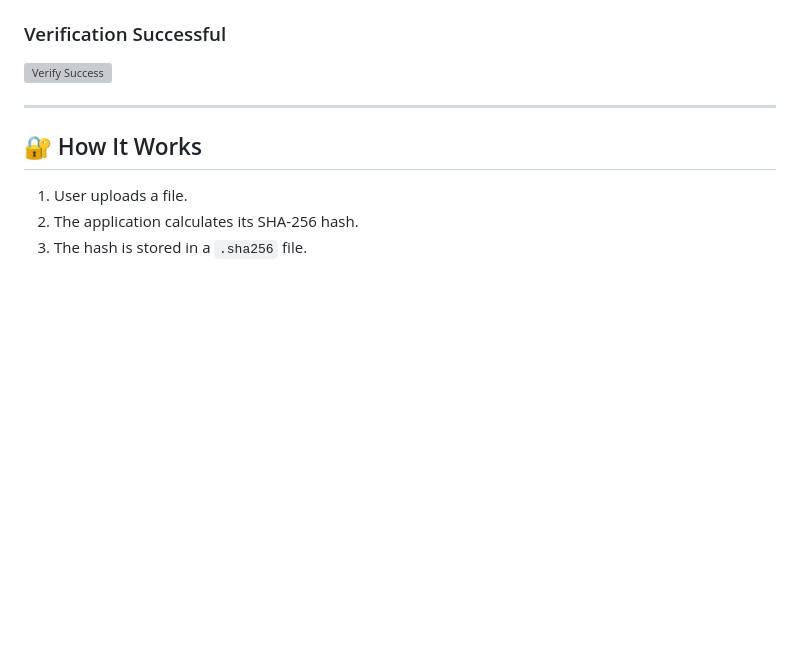
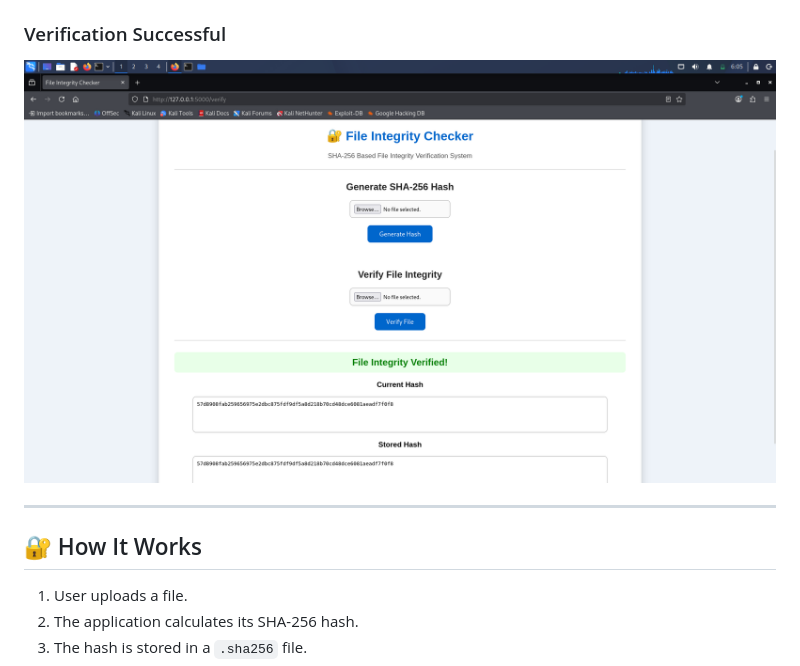
Before and after one commit to atifali005/FileIntegrityChecker-Web, a Markdown page: README.md, the part around the change. GitHub-like rendering; blank space fills up the shorter version; grey boxes are pictures that could not be loaded.

Commit message:
Update README with project documentation

```diff
--- a/README.md
+++ b/README.md
@@ -138,7 +138,7 @@ http://127.0.0.1:5000
 
 ### Verification Successful
 
-![Verify Success](screenshots/integity.png)
+![Verify Success](screenshots/integrity.png)
 
 ---
 
```
